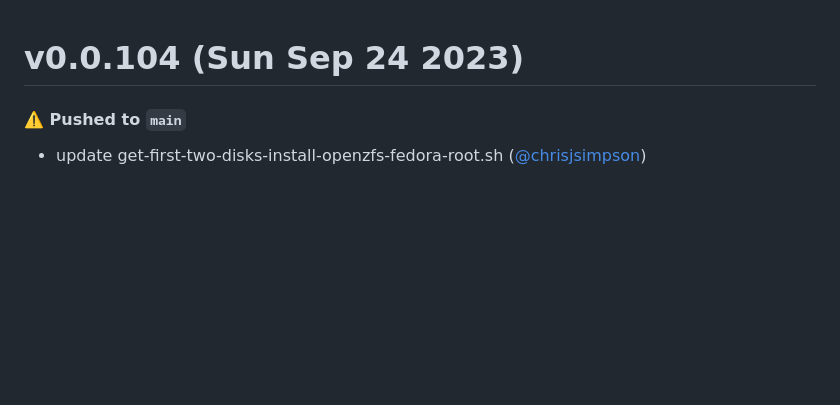
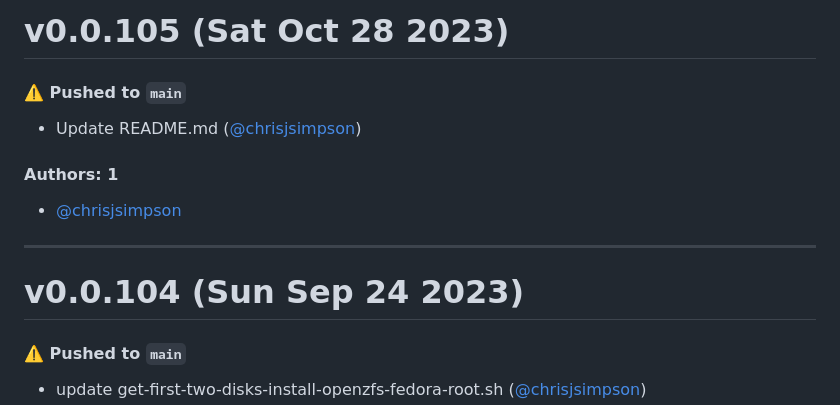
Before and after one commit to KarmaComputing/server-bootstrap, a Markdown page: CHANGELOG.md, the part around the change. GitHub-like rendering; blank space fills up the shorter version.

Commit message:
Update CHANGELOG.md [skip ci]

```diff
--- a/CHANGELOG.md
+++ b/CHANGELOG.md
@@ -1,3 +1,15 @@
+# v0.0.105 (Sat Oct 28 2023)
+
+#### ⚠️ Pushed to `main`
+
+- Update README.md ([@chrisjsimpson](https://github.com/chrisjsimpson))
+
+#### Authors: 1
+
+- [@chrisjsimpson](https://github.com/chrisjsimpson)
+
+---
+
 # v0.0.104 (Sun Sep 24 2023)
 
 #### ⚠️ Pushed to `main`
```
